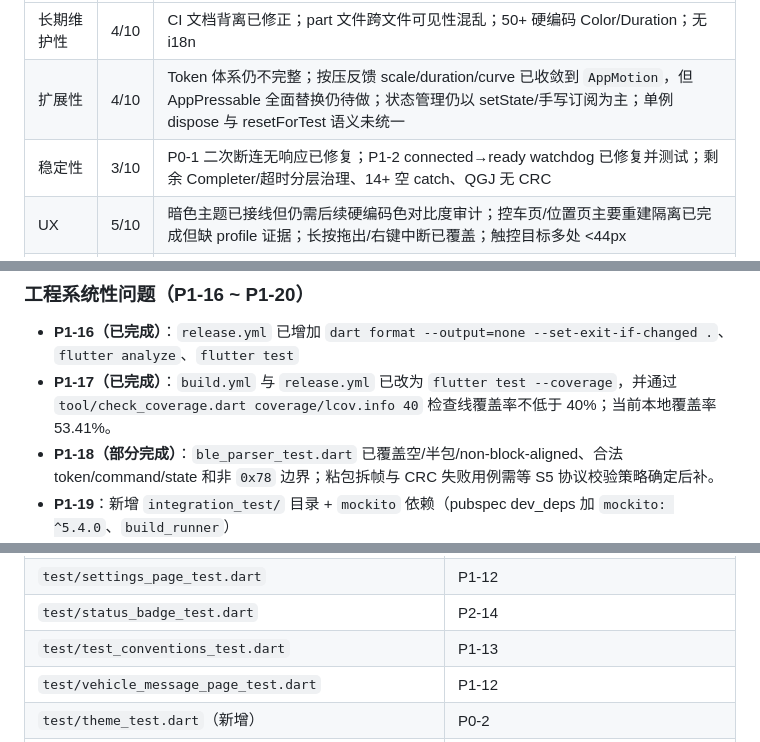
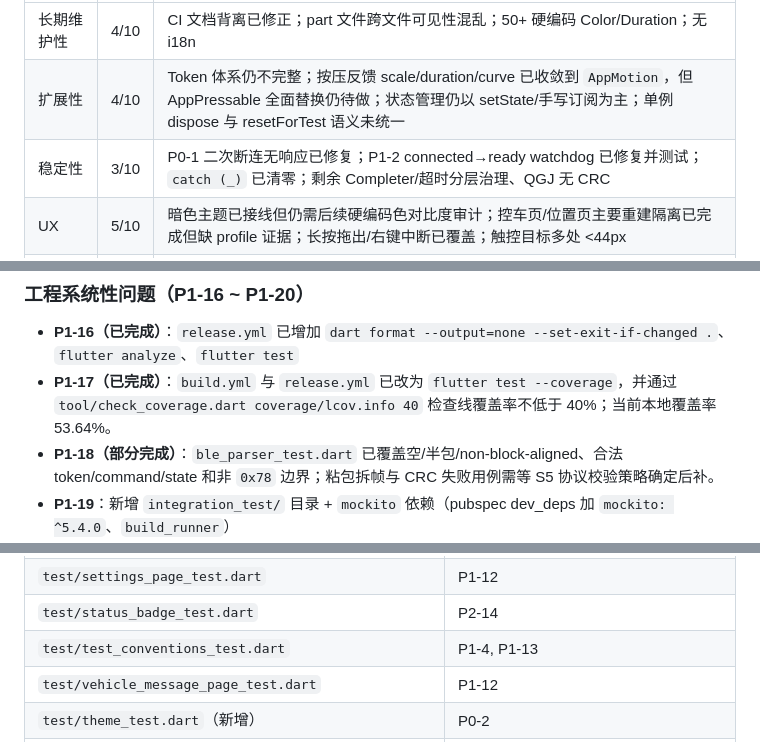
Before and after one commit to ch6vip/tailg-ble-app, a Markdown page: docs/工程审视报告_2026-06-28.md, 3 parts joined by grey strips. GitHub-like rendering.

Commit message:
docs(report): sync catch cleanup status

```diff
--- a/docs/工程审视报告_2026-06-28.md
+++ b/docs/工程审视报告_2026-06-28.md
@@ -27,7 +27,7 @@
 |------|------|----------|
 | 长期维护性 | 4/10 | CI 文档背离已修正；part 文件跨文件可见性混乱；50+ 硬编码 Color/Duration；无 i18n |
 | 扩展性 | 4/10 | Token 体系仍不完整；按压反馈 scale/duration/curve 已收敛到 `AppMotion`，但 AppPressable 全面替换仍待做；状态管理仍以 setState/手写订阅为主；单例 dispose 与 resetForTest 语义未统一 |
-| 稳定性 | 3/10 | P0-1 二次断连无响应已修复；P1-2 connected→ready watchdog 已修复并测试；剩余 Completer/超时分层治理、14+ 空 catch、QGJ 无 CRC |
+| 稳定性 | 3/10 | P0-1 二次断连无响应已修复；P1-2 connected→ready watchdog 已修复并测试；`catch (_)` 已清零；剩余 Completer/超时分层治理、QGJ 无 CRC |
 | UX | 5/10 | 暗色主题已接线但仍需后续硬编码色对比度审计；控车页/位置页主要重建隔离已完成但缺 profile 证据；长按拖出/右键中断已覆盖；触控目标多处 <44px |
 | 生产环境适配 | 4/10 | CI 双 Release、release 门禁、覆盖率阈值与构建产物忽略均已修正；encrypt 停维护；macOS/windows/web 无 BLE 降级 |
 
@@ -140,7 +140,7 @@
 
 ### 工程系统性问题（P1-16 ~ P1-20）
 - **P1-16（已完成）**：`release.yml` 已增加 `dart format --output=none --set-exit-if-changed .`、`flutter analyze`、`flutter test`
-- **P1-17（已完成）**：`build.yml` 与 `release.yml` 已改为 `flutter test --coverage`，并通过 `tool/check_coverage.dart coverage/lcov.info 40` 检查线覆盖率不低于 40%；当前本地覆盖率 53.41%。
+- **P1-17（已完成）**：`build.yml` 与 `release.yml` 已改为 `flutter test --coverage`，并通过 `tool/check_coverage.dart coverage/lcov.info 40` 检查线覆盖率不低于 40%；当前本地覆盖率 53.64%。
 - **P1-18（部分完成）**：`ble_parser_test.dart` 已覆盖空/半包/non-block-aligned、合法 token/command/state 和非 `0x78` 边界；粘包拆帧与 CRC 失败用例需等 S5 协议校验策略确定后补。
 - **P1-19**：新增 `integration_test/` 目录 + `mockito` 依赖（pubspec dev_deps 加 `mockito: ^5.4.0`、`build_runner`）
 - **P1-20（已完成）**：新增 `.husky/pre-commit`，提交前运行 `dart format --output=none --set-exit-if-changed .` 与 `flutter analyze --fatal-warnings --fatal-infos`；README 已补充 `git config core.hooksPath .husky` 激活方式。
@@ -310,7 +310,7 @@
 | `test/profile_page_test.dart` | P1-12 |
 | `test/settings_page_test.dart` | P1-12 |
 | `test/status_badge_test.dart` | P2-14 |
-| `test/test_conventions_test.dart` | P1-13 |
+| `test/test_conventions_test.dart` | P1-4, P1-13 |
 | `test/vehicle_message_page_test.dart` | P1-12 |
 | `test/theme_test.dart`（新增） | P0-2 |
 | `test/ble_parser_test.dart` | P1-18 |
```
